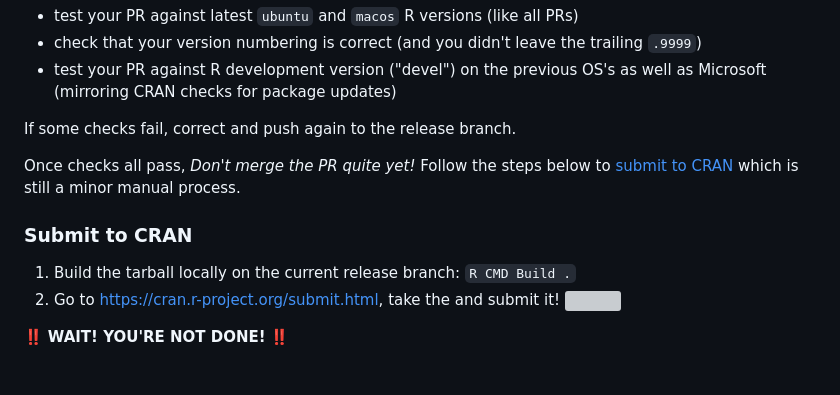
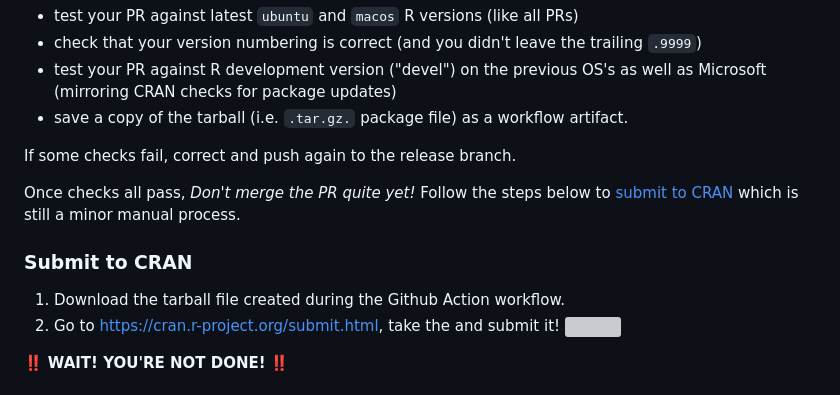
Before and after one commit to uptake/pkgnet, a Markdown page: CONTRIBUTING.md, the part around the change. Drawn GitHub-style; grey boxes are pictures that could not be loaded.

Commit message:
CONTRIBUTING.md update for tarball in workflow

```diff
--- a/CONTRIBUTING.md
+++ b/CONTRIBUTING.md
@@ -312,6 +312,7 @@ Github Actions workflows will now:
 - test your PR against latest `ubuntu` and `macos` R versions (like all PRs)
 - check that your version numbering is correct (and you didn't leave the trailing `.9999`)
 - test your PR against R development version ("devel") on the previous OS's as well as Microsoft (mirroring CRAN checks for package updates)
+- save a copy of the tarball (i.e. `.tar.gz.` package file) as a workflow artifact.
 
 If some checks fail, correct and push again to the release branch.
 
@@ -319,7 +320,7 @@ Once checks all pass, _Don't merge the PR quite yet!_  Follow the steps below to
 
 ### Submit to CRAN
 
-1. Build the tarball locally on the current release branch: `R CMD Build .`
+1. Download the tarball file created during the Github Action workflow.
 2. Go to https://cran.r-project.org/submit.html, take the  and submit it!
 ![](https://cdn.dribbble.com/users/30794/screenshots/4088042/e__push-button.gif)
 
```
